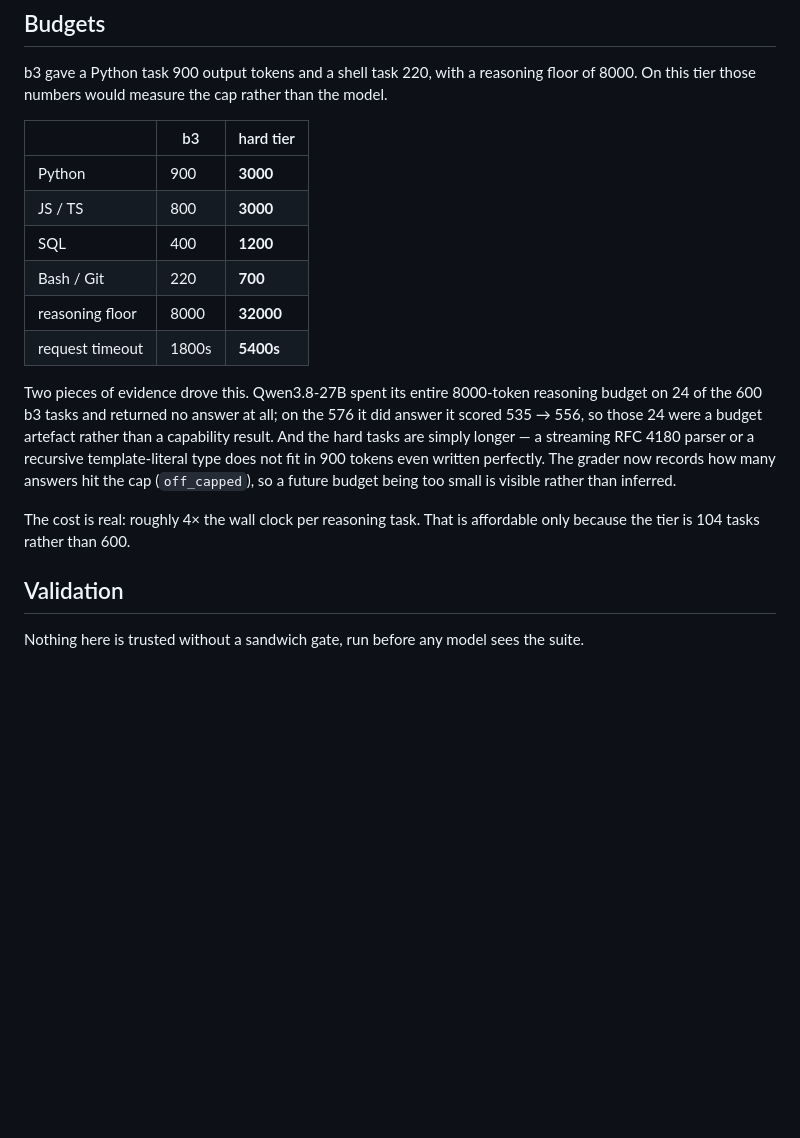
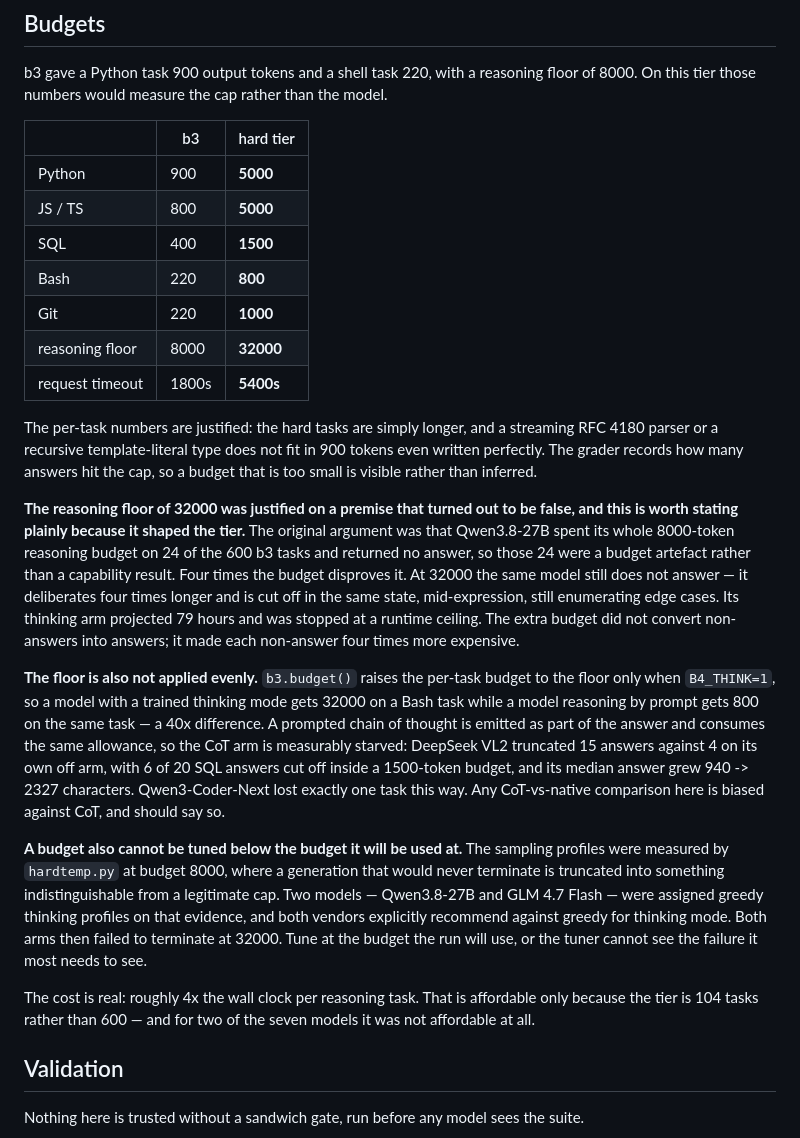
Before and after one commit to prafiles/local-ai-benchmarks, a Markdown page: HARD_TIER.md, the part around the change. Drawn GitHub-style; blank space fills up the shorter version.

Commit message:
HARD_TIER: correct the budget table, and the premise the reasoning floor rested on
Three fixes to the Budgets section.

The table listed 3000/1200/700, which were the values before the budget pass.
The harness has used 5000/5000/1500/800/1000 since, and the section further down
already described that change -- so the table contradicted the same document.

The 32000 reasoning floor was justified by Qwen3.8's 24 unanswered b3 tasks
being "a budget artefact rather than a capability result". Four times the budget
disproves it: the model still does not answer, it deliberates four times longer
and is cut off in the same state, mid-expression. Its thinking arm projected 79
hours and hit a runtime ceiling. The floor made each non-answer four times more
expensive rather than converting any into answers.

The floor is also not applied evenly, which the document never said. budget()
raises to the floor only when B4_THINK=1, so a trained thinking mode gets 32000
on a Bash task and a prompted CoT gets 800 -- 40x -- while emitting its
reasoning into that same allowance. Measured: DeepSeek VL2 truncated 15 answers
against 4 on its own off arm, 6 of 20 SQL answers cut off; Qwen3-Coder-Next lost
one task. CoT-vs-native comparisons here are biased against CoT.

And a budget cannot be tuned below the budget it will run at. hardtemp measured
at 8000, where non-termination is truncated into something indistinguishable
from a cap, and on that evidence assigned greedy thinking profiles to the two
models whose vendors both explicitly recommend against greedy for thinking.

Co-Authored-By: Claude Opus 5 <noreply@anthropic.com>

```diff
--- a/HARD_TIER.md
+++ b/HARD_TIER.md
@@ -60,24 +60,52 @@ model.
 
 | | b3 | hard tier |
 |---|---|---|
-| Python | 900 | **3000** |
-| JS / TS | 800 | **3000** |
-| SQL | 400 | **1200** |
-| Bash / Git | 220 | **700** |
+| Python | 900 | **5000** |
+| JS / TS | 800 | **5000** |
+| SQL | 400 | **1500** |
+| Bash | 220 | **800** |
+| Git | 220 | **1000** |
 | reasoning floor | 8000 | **32000** |
 | request timeout | 1800s | **5400s** |
 
-Two pieces of evidence drove this. Qwen3.8-27B spent its entire 8000-token
-reasoning budget on 24 of the 600 b3 tasks and returned no answer at all; on the
-576 it did answer it scored 535 → 556, so those 24 were a budget artefact rather
-than a capability result. And the hard tasks are simply longer — a streaming RFC
-4180 parser or a recursive template-literal type does not fit in 900 tokens even
-written perfectly. The grader now records how many answers hit the cap
-(`off_capped`), so a future budget being too small is visible rather than
-inferred.
+The per-task numbers are justified: the hard tasks are simply longer, and a
+streaming RFC 4180 parser or a recursive template-literal type does not fit in
+900 tokens even written perfectly. The grader records how many answers hit the
+cap, so a budget that is too small is visible rather than inferred.
 
-The cost is real: roughly 4× the wall clock per reasoning task. That is
-affordable only because the tier is 104 tasks rather than 600.
+**The reasoning floor of 32000 was justified on a premise that turned out to be
+false, and this is worth stating plainly because it shaped the tier.** The
+original argument was that Qwen3.8-27B spent its whole 8000-token reasoning
+budget on 24 of the 600 b3 tasks and returned no answer, so those 24 were a
+budget artefact rather than a capability result. Four times the budget disproves
+it. At 32000 the same model still does not answer — it deliberates four times
+longer and is cut off in the same state, mid-expression, still enumerating edge
+cases. Its thinking arm projected 79 hours and was stopped at a runtime ceiling.
+The extra budget did not convert non-answers into answers; it made each
+non-answer four times more expensive.
+
+**The floor is also not applied evenly.** `b3.budget()` raises the per-task
+budget to the floor only when `B4_THINK=1`, so a model with a trained thinking
+mode gets 32000 on a Bash task while a model reasoning by prompt gets 800 on the
+same task — a 40x difference. A prompted chain of thought is emitted as part of
+the answer and consumes the same allowance, so the CoT arm is measurably
+starved: DeepSeek VL2 truncated 15 answers against 4 on its own off arm, with 6
+of 20 SQL answers cut off inside a 1500-token budget, and its median answer grew
+940 -> 2327 characters. Qwen3-Coder-Next lost exactly one task this way. Any
+CoT-vs-native comparison here is biased against CoT, and should say so.
+
+**A budget also cannot be tuned below the budget it will be used at.** The
+sampling profiles were measured by `hardtemp.py` at budget 8000, where a
+generation that would never terminate is truncated into something
+indistinguishable from a legitimate cap. Two models — Qwen3.8-27B and GLM 4.7
+Flash — were assigned greedy thinking profiles on that evidence, and both
+vendors explicitly recommend against greedy for thinking mode. Both arms then
+failed to terminate at 32000. Tune at the budget the run will use, or the tuner
+cannot see the failure it most needs to see.
+
+The cost is real: roughly 4x the wall clock per reasoning task. That is
+affordable only because the tier is 104 tasks rather than 600 — and for two of
+the seven models it was not affordable at all.
 
 ## Validation
 
```
